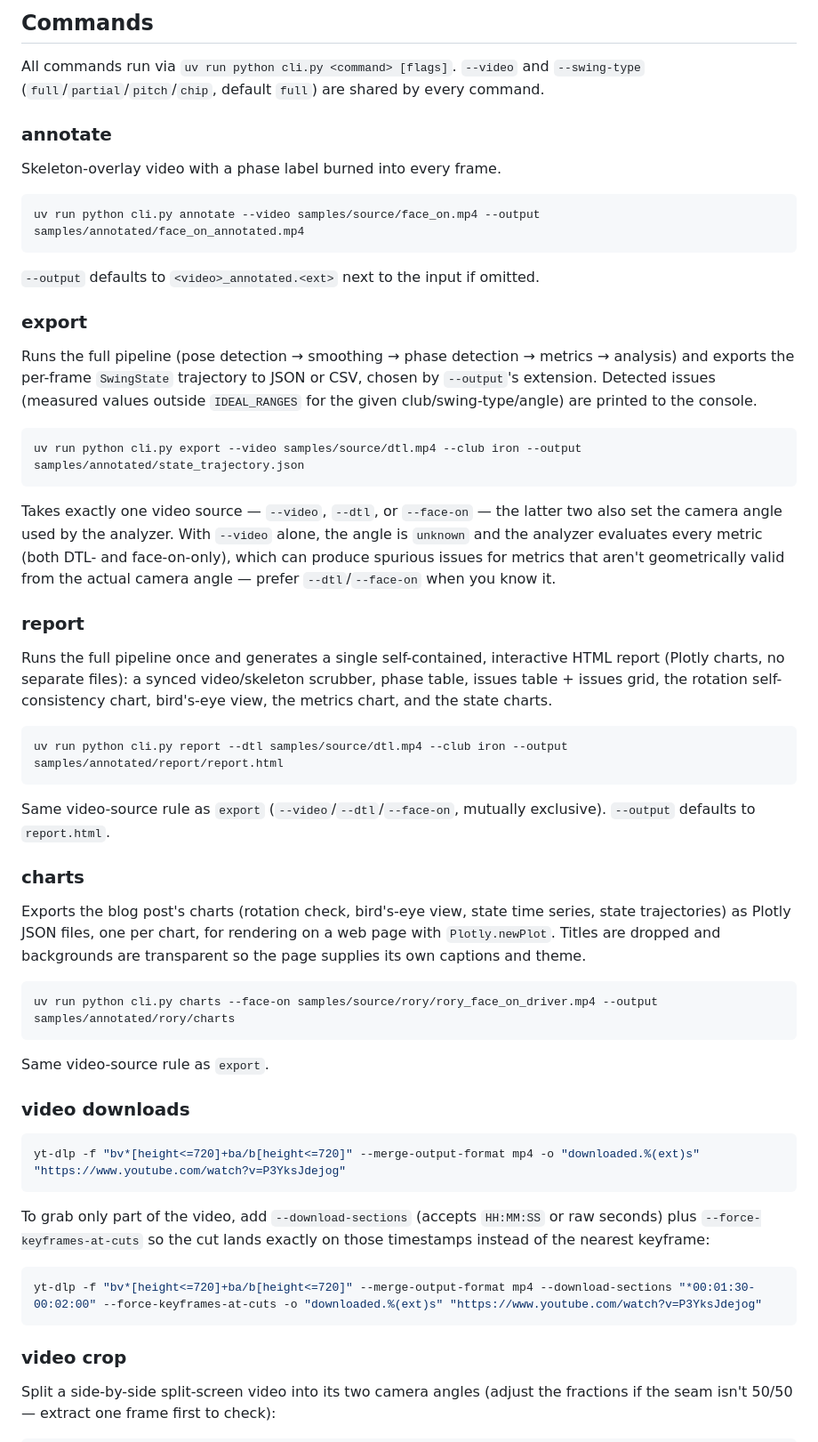
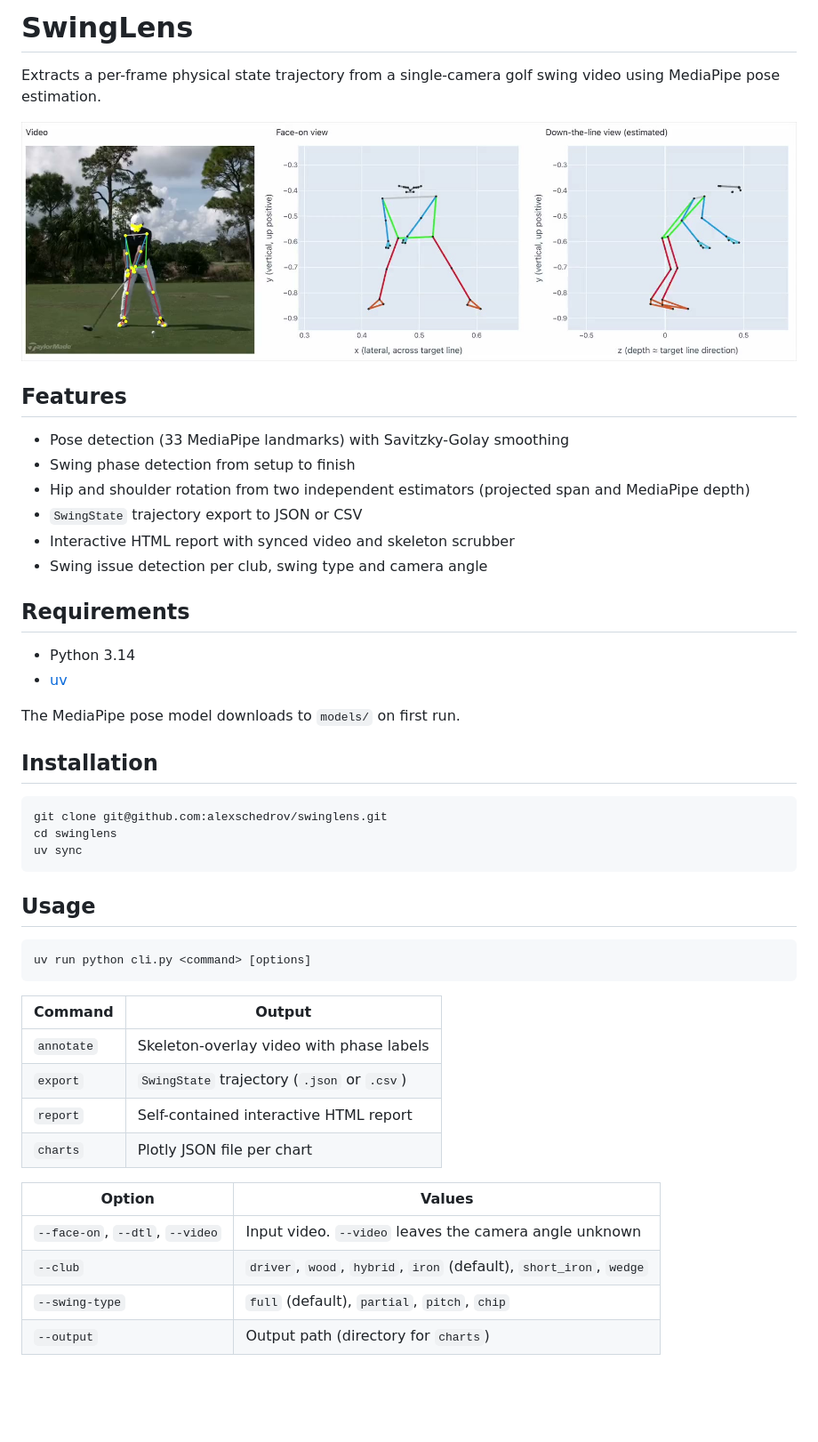
Before and after one commit to alexschedrov/swinglens, a Markdown page: README.md, the part around one of its changes. Shown at 89% size. Rendered like a GitHub page; blank space fills up the shorter version.

Commit message:
Revise README

````diff
--- a/README.md
+++ b/README.md
@@ -1,44 +1,50 @@
-## Commands
+# SwingLens
 
-All commands run via `uv run python cli.py <command> [flags]`. `--video` and `--swing-type` (`full`/`partial`/`pitch`/`chip`, default `full`) are shared by every command.
+Extracts a per-frame physical state trajectory from a single-camera golf swing video using MediaPipe pose estimation.
 
-### annotate
-Skeleton-overlay video with a phase label burned into every frame.
-```
-uv run python cli.py annotate --video samples/source/face_on.mp4 --output samples/annotated/face_on_annotated.mp4
-```
-`--output` defaults to `<video>_annotated.<ext>` next to the input if omitted.
+[![Face-on pose scrubber](assets/face_on_thumbnail.jpg)](assets/face_on_scrubber.mp4)
 
-### export
-Runs the full pipeline (pose detection → smoothing → phase detection → metrics → analysis) and exports the per-frame `SwingState` trajectory to JSON or CSV, chosen by `--output`'s extension. Detected issues (measured values outside `IDEAL_RANGES` for the given club/swing-type/angle) are printed to the console.
-```
-uv run python cli.py export --video samples/source/dtl.mp4 --club iron --output samples/annotated/state_trajectory.json
-```
-Takes exactly one video source — `--video`, `--dtl`, or `--face-on` — the latter two also set the camera angle used by the analyzer. With `--video` alone, the angle is `unknown` and the analyzer evaluates every metric (both DTL- and face-on-only), which can produce spurious issues for metrics that aren't geometrically valid from the actual camera angle — prefer `--dtl`/`--face-on` when you know it.
+## Features
 
-### report
-Runs the full pipeline once and generates a single self-contained, interactive HTML report (Plotly charts, no separate files): a synced video/skeleton scrubber, phase table, issues table + issues grid, the rotation self-consistency chart, bird's-eye view, the metrics chart, and the state charts.
-```
-uv run python cli.py report --dtl samples/source/dtl.mp4 --club iron --output samples/annotated/report/report.html
-```
-Same video-source rule as `export` (`--video`/`--dtl`/`--face-on`, mutually exclusive). `--output` defaults to `report.html`.
+- Pose detection (33 MediaPipe landmarks) with Savitzky-Golay smoothing
+- Swing phase detection from setup to finish
+- Hip and shoulder rotation from two independent estimators (projected span and MediaPipe depth)
+- `SwingState` trajectory export to JSON or CSV
+- Interactive HTML report with synced video and skeleton scrubber
+- Swing issue detection per club, swing type and camera angle
 
-### charts
-Exports the blog post's charts (rotation check, bird's-eye view, state time series, state trajectories) as Plotly JSON files, one per chart, for rendering on a web page with `Plotly.newPlot`. Titles are dropped and backgrounds are transparent so the page supplies its own captions and theme.
-```
-uv run python cli.py charts --face-on samples/source/rory/rory_face_on_driver.mp4 --output samples/annotated/rory/charts
-```
-Same video-source rule as `export`.
+## Requirements
 
-### video downloads
+- Python 3.14
+- [uv](https://docs.astral.sh/uv/)
+
+The MediaPipe pose model downloads to `models/` on first run.
+
+## Installation
+
 ```bash
-yt-dlp -f "bv*[height<=720]+ba/b[height<=720]" --merge-output-format mp4 -o "downloaded.%(ext)s" "https://www.youtube.com/watch?v=P3YksJdejog"
-```
-To grab only part of the video, add `--download-sections` (accepts `HH:MM:SS` or raw seconds) plus `--force-keyframes-at-cuts` so the cut lands exactly on those timestamps instead of the nearest keyframe:
-```bash
-yt-dlp -f "bv*[height<=720]+ba/b[height<=720]" --merge-output-format mp4 --download-sections "*00:01:30-00:02:00" --force-keyframes-at-cuts -o "downloaded.%(ext)s" "https://www.youtube.com/watch?v=P3YksJdejog"
+git clone git@github.com:alexschedrov/swinglens.git
+cd swinglens
+uv sync
 ```
 
-### video crop
-Split a side-by-side split-screen video into its two camera angles (adjust the fractions if the seam isn't 50/50 — extract one frame first to check):
+## Usage
+
 ```bash
+uv run python cli.py <command> [options]
+```
+
+| Command | Output |
+|---|---|
+| `annotate` | Skeleton-overlay video with phase labels |
+| `export` | `SwingState` trajectory (`.json` or `.csv`) |
+| `report` | Self-contained interactive HTML report |
+| `charts` | Plotly JSON file per chart |
+
+| Option | Values |
+|---|---|
+| `--face-on`, `--dtl`, `--video` | Input video. `--video` leaves the camera angle unknown |
+| `--club` | `driver`, `wood`, `hybrid`, `iron` (default), `short_iron`, `wedge` |
+| `--swing-type` | `full` (default), `partial`, `pitch`, `chip` |
+| `--output` | Output path (directory for `charts`) |
+
````
Also changed, not shown: other parts of README.md (+78 -4 lines).
